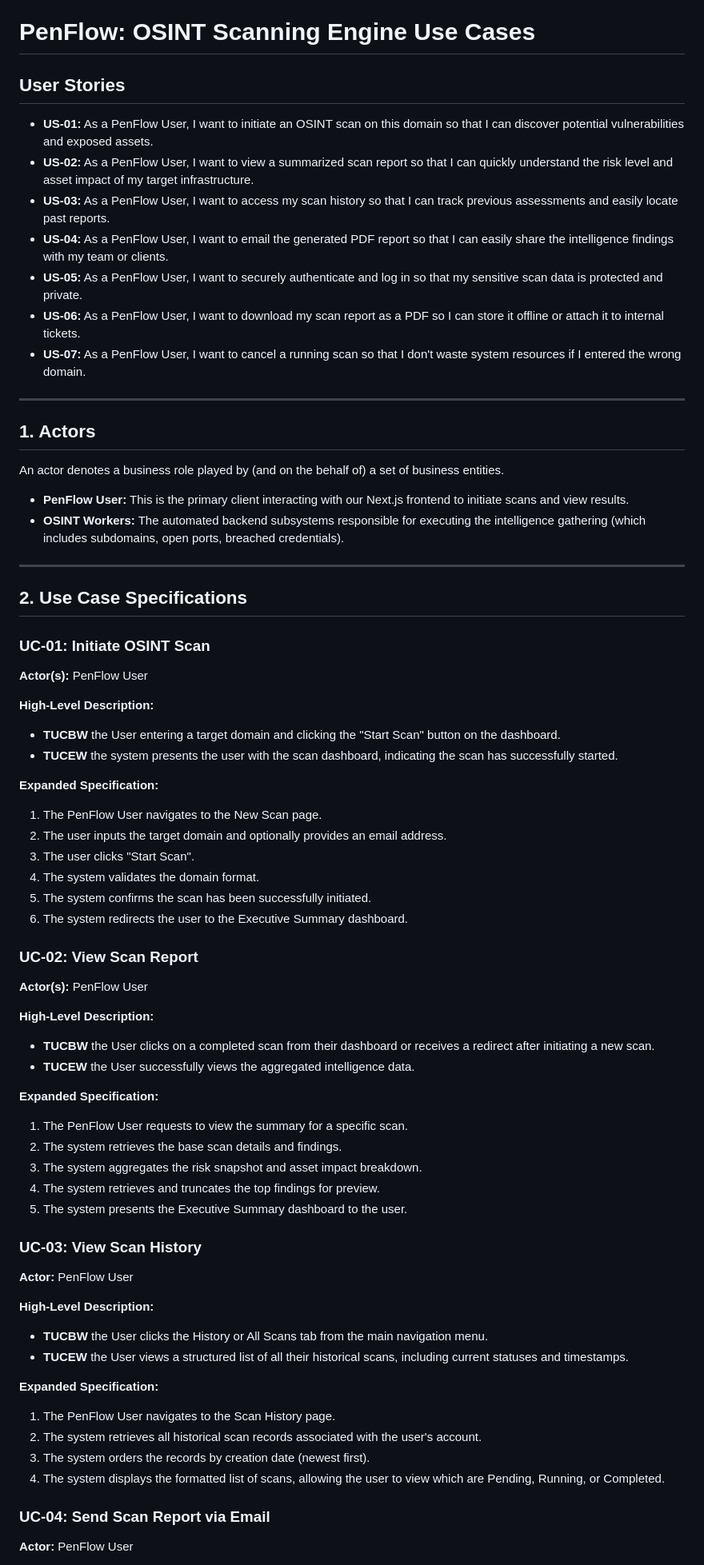
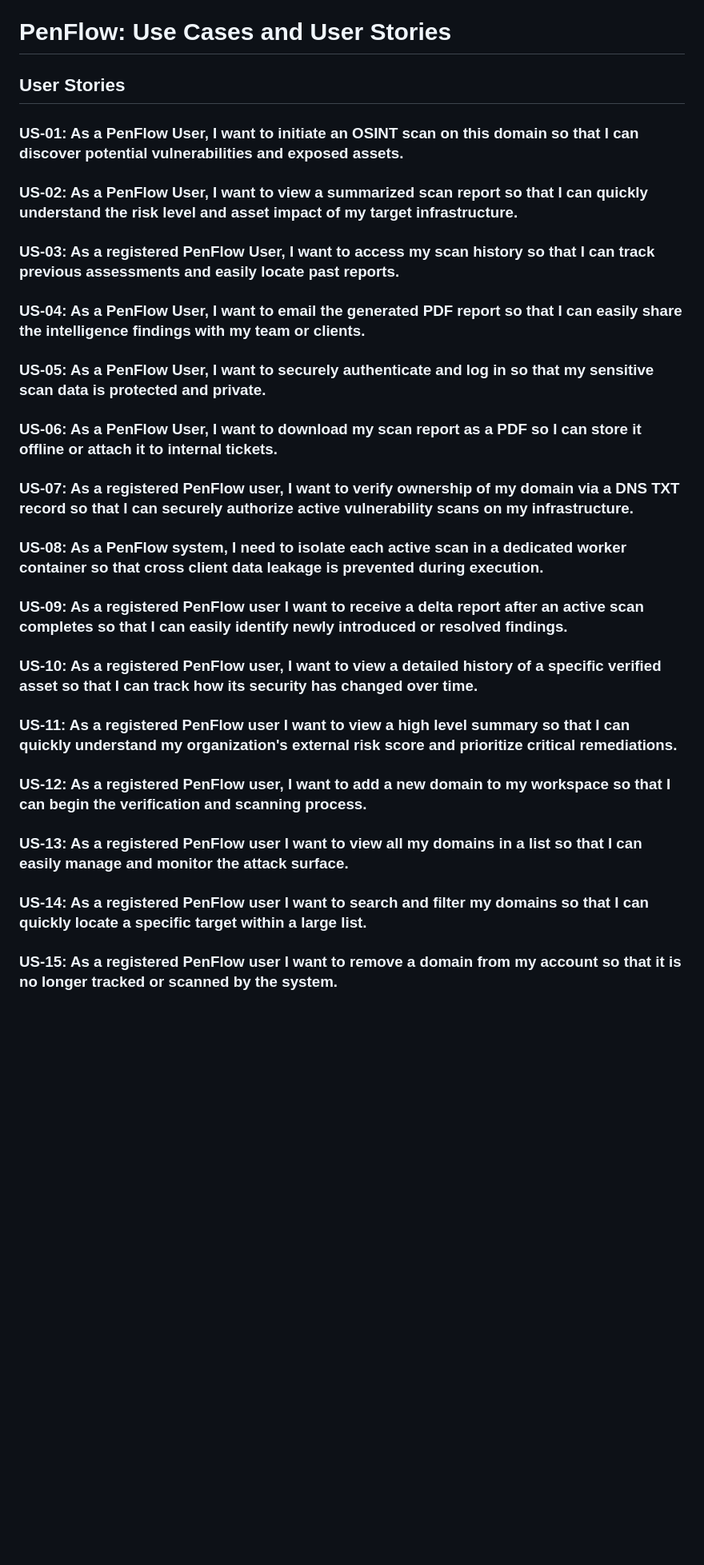
Before and after one commit to COS301-SE-2026/PenFlow, a Markdown page: docs/SRS.md, the part around one of its changes. Shown at 80% size. Drawn GitHub-style; blank space fills up the shorter version.

Commit message:
User storeis and use case diagrams

```diff
--- a/docs/SRS.md
+++ b/docs/SRS.md
@@ -139,71 +139,37 @@
   via an in-platform notification.
 
 
-# PenFlow: OSINT Scanning Engine Use Cases
+# PenFlow: Use Cases and User Stories
 
 ## User Stories
-* **US-01:** As a PenFlow User, I want to initiate an OSINT scan on this domain so that I can discover potential vulnerabilities and exposed assets.
-* **US-02:** As a PenFlow User, I want to view a summarized scan report so that I can quickly understand the risk level and asset impact of my target infrastructure.
-* **US-03:** As a PenFlow User, I want to access my scan history so that I can track previous assessments and easily locate past reports.
-* **US-04:** As a PenFlow User, I want to email the generated PDF report so that I can easily share the intelligence findings with my team or clients.
-* **US-05:** As a PenFlow User, I want to securely authenticate and log in so that my sensitive scan data is protected and private.
-* **US-06:** As a PenFlow User, I want to download my scan report as a PDF so I can store it offline or attach it to internal tickets.
-* **US-07:** As a PenFlow User, I want to cancel a running scan so that I don't waste system resources if I entered the wrong domain.
 
----
+### US-01: As a PenFlow User, I want to initiate an OSINT scan on this domain so that I can discover potential vulnerabilities and exposed assets.
 
-## 1. Actors
-An actor denotes a business role played by (and on the behalf of) a set of business entities.
+### US-02: As a PenFlow User, I want to view a summarized scan report so that I can quickly understand the risk level and asset impact of my target infrastructure.
 
-* **PenFlow User:** This is the primary client interacting with our Next.js frontend to initiate scans and view results.
-* **OSINT Workers:** The automated backend subsystems responsible for executing the intelligence gathering (which includes subdomains, open ports, breached credentials).
+### US-03: As a registered PenFlow User, I want to access my scan history so that I can track previous assessments and easily locate past reports.
 
----
+### US-04: As a PenFlow User, I want to email the generated PDF report so that I can easily share the intelligence findings with my team or clients.
 
-## 2. Use Case Specifications
+### US-05: As a PenFlow User, I want to securely authenticate and log in so that my sensitive scan data is protected and private.
 
-### UC-01: Initiate OSINT Scan
-**Actor(s):** PenFlow User
+### US-06: As a PenFlow User, I want to download my scan report as a PDF so I can store it offline or attach it to internal tickets.
 
-**High-Level Description:**
-* **TUCBW** the User entering a target domain and clicking the "Start Scan" button on the dashboard.
-* **TUCEW** the system presents the user with the scan dashboard, indicating the scan has successfully started.
+### US-07: As a registered PenFlow user, I want to verify ownership of my domain via a DNS TXT record so that I can securely authorize active vulnerability scans on my infrastructure.
 
-**Expanded Specification:**
-1. The PenFlow User navigates to the New Scan page.
-2. The user inputs the target domain and optionally provides an email address.
-3. The user clicks "Start Scan".
-4. The system validates the domain format.
-5. The system confirms the scan has been successfully initiated.
-6. The system redirects the user to the Executive Summary dashboard.
+### US-08: As a PenFlow system, I need to isolate each active scan in a dedicated worker container so that cross client data leakage is prevented during execution.
 
-### UC-02: View Scan Report
-**Actor(s):** PenFlow User
+### US-09: As a registered PenFlow user I want to receive a delta report after an active scan completes so that I can easily identify newly introduced or resolved findings.
 
-**High-Level Description:**
-* **TUCBW** the User clicks on a completed scan from their dashboard or receives a redirect after initiating a new scan.
-* **TUCEW** the User successfully views the aggregated intelligence data.
+### US-10: As a registered PenFlow user, I want to view a detailed history of a specific verified asset so that I can track how its security has changed over time.
 
-**Expanded Specification:**
-1. The PenFlow User requests to view the summary for a specific scan.
-2. The system retrieves the base scan details and findings.
-3. The system aggregates the risk snapshot and asset impact breakdown.
-4. The system retrieves and truncates the top findings for preview.
-5. The system presents the Executive Summary dashboard to the user.
+### US-11: As a registered PenFlow user I want to view a high level summary so that I can quickly understand my organization's external risk score and prioritize critical remediations.
 
-### UC-03: View Scan History
-**Actor:** PenFlow User
+### US-12: As a registered PenFlow user, I want to add a new domain to my workspace so that I can begin the verification and scanning process.
 
-**High-Level Description:**
-* **TUCBW** the User clicks the History or All Scans tab from the main navigation menu.
-* **TUCEW** the User views a structured list of all their historical scans, including current statuses and timestamps.
+### US-13: As a registered PenFlow user I want to view all my domains in a list so that I can easily manage and monitor the attack surface.
 
-**Expanded Specification:**
-1. The PenFlow User navigates to the Scan History page.
-2. The system retrieves all historical scan records associated with the user's account.
-3. The system orders the records by creation date (newest first).
-4. The system displays the formatted list of scans, allowing the user to view which are Pending, Running, or Completed.
+### US-14: As a registered PenFlow user I want to search and filter my domains so that I can quickly locate a specific target within a large list.
 
-### UC-04: Send Scan Report via Email
-**Actor:** PenFlow User
+### US-15: As a registered PenFlow user I want to remove a domain from my account so that it is no longer tracked or scanned by the system.
 
```
Also changed, not shown: other parts of docs/SRS.md (+94 -41 lines).
